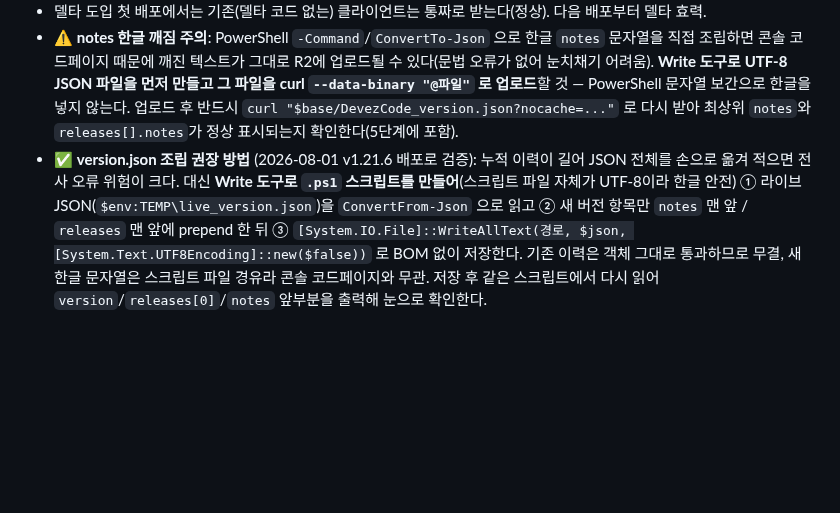
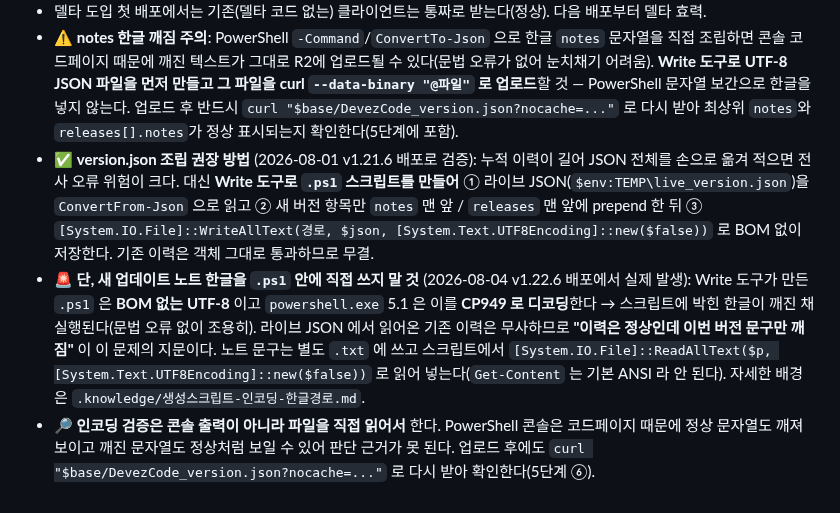
Before and after one commit to MrHoje/Devez-code, a Markdown page: 배포.md, the part around the change. Rendered like a GitHub page; blank space fills up the shorter version.

```diff
--- a/배포.md
+++ b/배포.md
@@ -331,4 +331,6 @@ $recon = "$env:TEMP\rt_recon.exe"
 - 저장소 루트에 version.json 파일을 두지 않는다 — 4단계대로 `$env:TEMP` 에 생성해 업로드.
 - 델타 도입 첫 배포에서는 기존(델타 코드 없는) 클라이언트는 통짜로 받는다(정상). 다음 배포부터 델타 효력.
 - ⚠️ **notes 한글 깨짐 주의**: PowerShell `-Command`/`ConvertTo-Json` 으로 한글 `notes` 문자열을 직접 조립하면 콘솔 코드페이지 때문에 깨진 텍스트가 그대로 R2에 업로드될 수 있다(문법 오류가 없어 눈치채기 어려움). **Write 도구로 UTF-8 JSON 파일을 먼저 만들고 그 파일을 curl `--data-binary "@파일"` 로 업로드**할 것 — PowerShell 문자열 보간으로 한글을 넣지 않는다. 업로드 후 반드시 `curl "$base/DevezCode_version.json?nocache=..."` 로 다시 받아 최상위 `notes`와 `releases[].notes`가 정상 표시되는지 확인한다(5단계에 포함).
-- ✅ **version.json 조립 권장 방법** (2026-08-01 v1.21.6 배포로 검증): 누적 이력이 길어 JSON 전체를 손으로 옮겨 적으면 전사 오류 위험이 크다. 대신 **Write 도구로 `.ps1` 스크립트를 만들어**(스크립트 파일 자체가 UTF-8이라 한글 안전) ① 라이브 JSON(`$env:TEMP\live_version.json`)을 `ConvertFrom-Json` 으로 읽고 ② 새 버전 항목만 `notes` 맨 앞 / `releases` 맨 앞에 prepend 한 뒤 ③ `[System.IO.File]::WriteAllText(경로, $json, [System.Text.UTF8Encoding]::new($false))` 로 BOM 없이 저장한다. 기존 이력은 객체 그대로 통과하므로 무결, 새 한글 문자열은 스크립트 파일 경유라 콘솔 코드페이지와 무관. 저장 후 같은 스크립트에서 다시 읽어 `version`/`releases[0]`/`notes` 앞부분을 출력해 눈으로 확인한다.
+- ✅ **version.json 조립 권장 방법** (2026-08-01 v1.21.6 배포로 검증): 누적 이력이 길어 JSON 전체를 손으로 옮겨 적으면 전사 오류 위험이 크다. 대신 **Write 도구로 `.ps1` 스크립트를 만들어** ① 라이브 JSON(`$env:TEMP\live_version.json`)을 `ConvertFrom-Json` 으로 읽고 ② 새 버전 항목만 `notes` 맨 앞 / `releases` 맨 앞에 prepend 한 뒤 ③ `[System.IO.File]::WriteAllText(경로, $json, [System.Text.UTF8Encoding]::new($false))` 로 BOM 없이 저장한다. 기존 이력은 객체 그대로 통과하므로 무결.
+- 🚨 **단, 새 업데이트 노트 한글을 `.ps1` 안에 직접 쓰지 말 것** (2026-08-04 v1.22.6 배포에서 실제 발생): Write 도구가 만든 `.ps1` 은 **BOM 없는 UTF-8** 이고 `powershell.exe` 5.1 은 이를 **CP949 로 디코딩**한다 → 스크립트에 박힌 한글이 깨진 채 실행된다(문법 오류 없이 조용히). 라이브 JSON 에서 읽어온 기존 이력은 무사하므로 **"이력은 정상인데 이번 버전 문구만 깨짐"** 이 이 문제의 지문이다. 노트 문구는 별도 `.txt` 에 쓰고 스크립트에서 `[System.IO.File]::ReadAllText($p, [System.Text.UTF8Encoding]::new($false))` 로 읽어 넣는다(`Get-Content` 는 기본 ANSI 라 안 된다). 자세한 배경은 `.knowledge/생성스크립트-인코딩-한글경로.md`.
+- 🔎 **인코딩 검증은 콘솔 출력이 아니라 파일을 직접 읽어서** 한다. PowerShell 콘솔은 코드페이지 때문에 정상 문자열도 깨져 보이고 깨진 문자열도 정상처럼 보일 수 있어 판단 근거가 못 된다. 업로드 후에도 `curl "$base/DevezCode_version.json?nocache=..."` 로 다시 받아 확인한다(5단계 ⑥).
```
Also changed, not shown: .knowledge/생성스크립트-인코딩-한글경로.md (+20 -0 lines), CLAUDE.md (+1 -1 lines).
